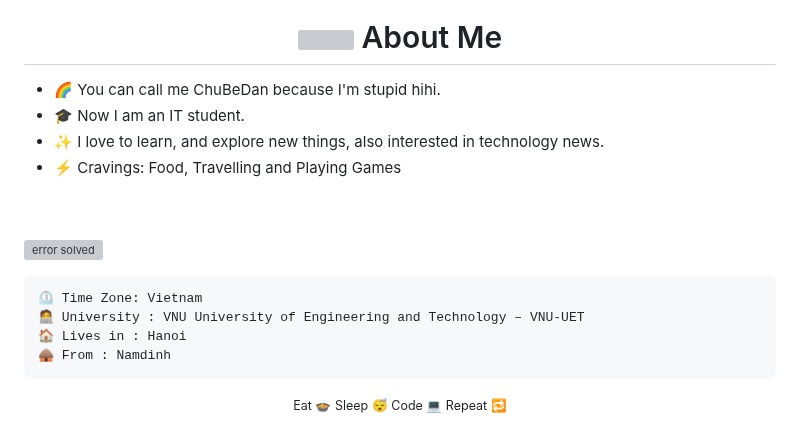
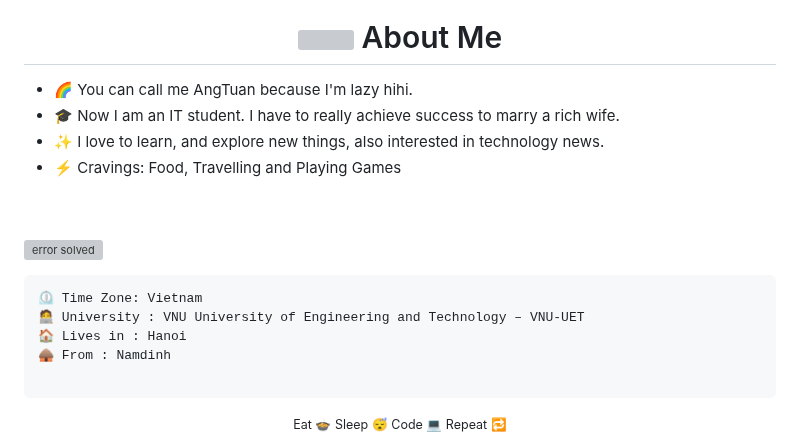
Before and after one commit to anhtuan23004/anhtuan23004, a Markdown page: README.md, the part around the change. GitHub-like rendering; grey boxes are pictures that could not be loaded.

````diff
--- a/README.md
+++ b/README.md
@@ -13,8 +13,8 @@
 
 <h1 align="center"><img src="https://media.giphy.com/media/VgCDAzcKvsR6OM0uWg/giphy.gif" width="50"> About Me</h1>
 
-* 🌈 You can call me ChuBeDan because I'm stupid hihi.
-* 🎓 Now I am an IT student.
+* 🌈 You can call me AngTuan because I'm lazy hihi.
+* 🎓 Now I am an IT student. I have to really achieve success to marry a rich wife.
 * ✨ I love to learn, and explore new things, also interested in technology news.
 * ⚡ Cravings: Food, Travelling and Playing Games
 
@@ -27,6 +27,7 @@
 🧑‍💻 University : VNU University of Engineering and Technology – VNU-UET
 🏠 Lives in : Hanoi
 🛖 From : Namdinh
+
 ```
 <p align="center">️<small>Eat 🍲 Sleep 😴 Code 💻 Repeat 🔁</small></p>
 
````
